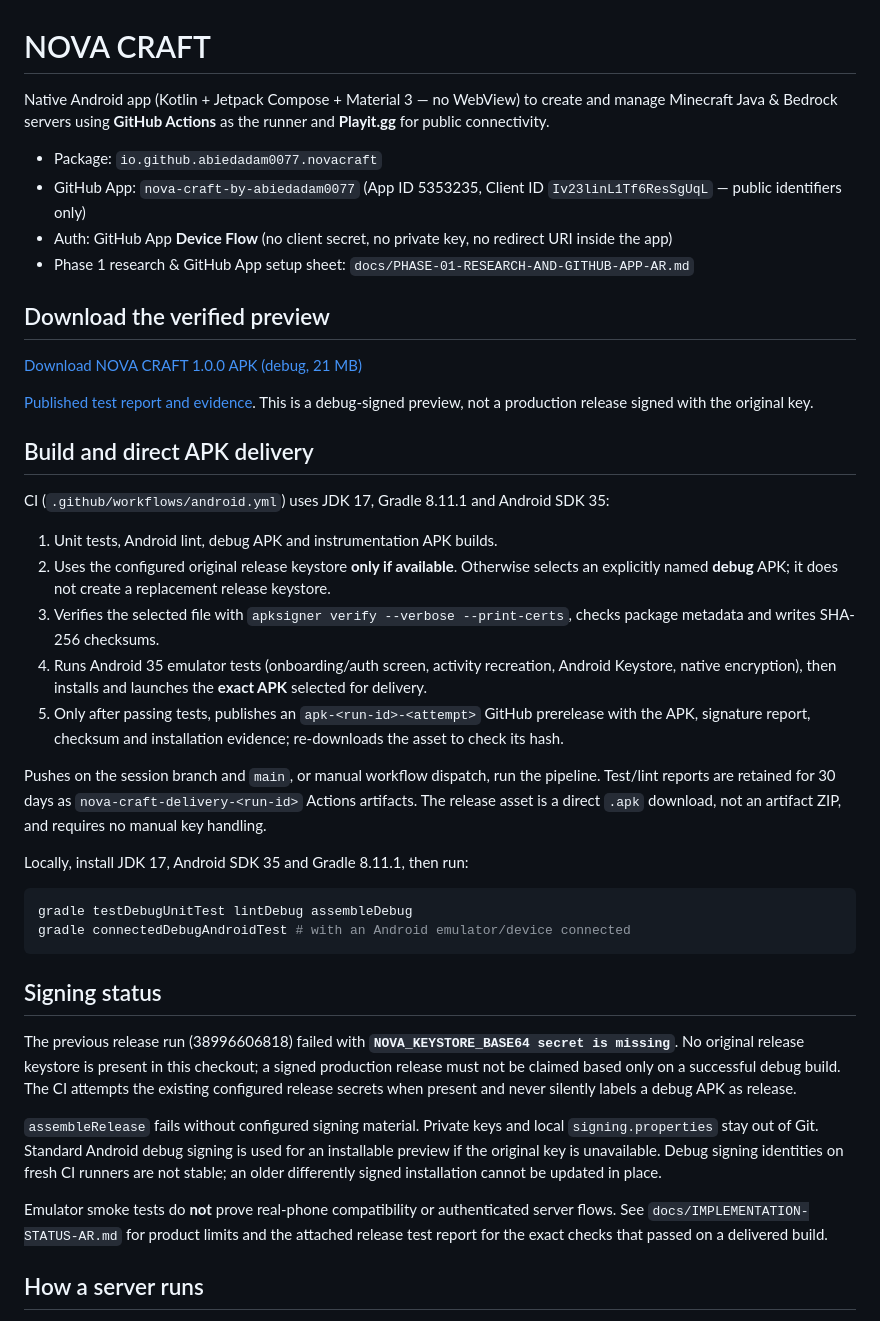
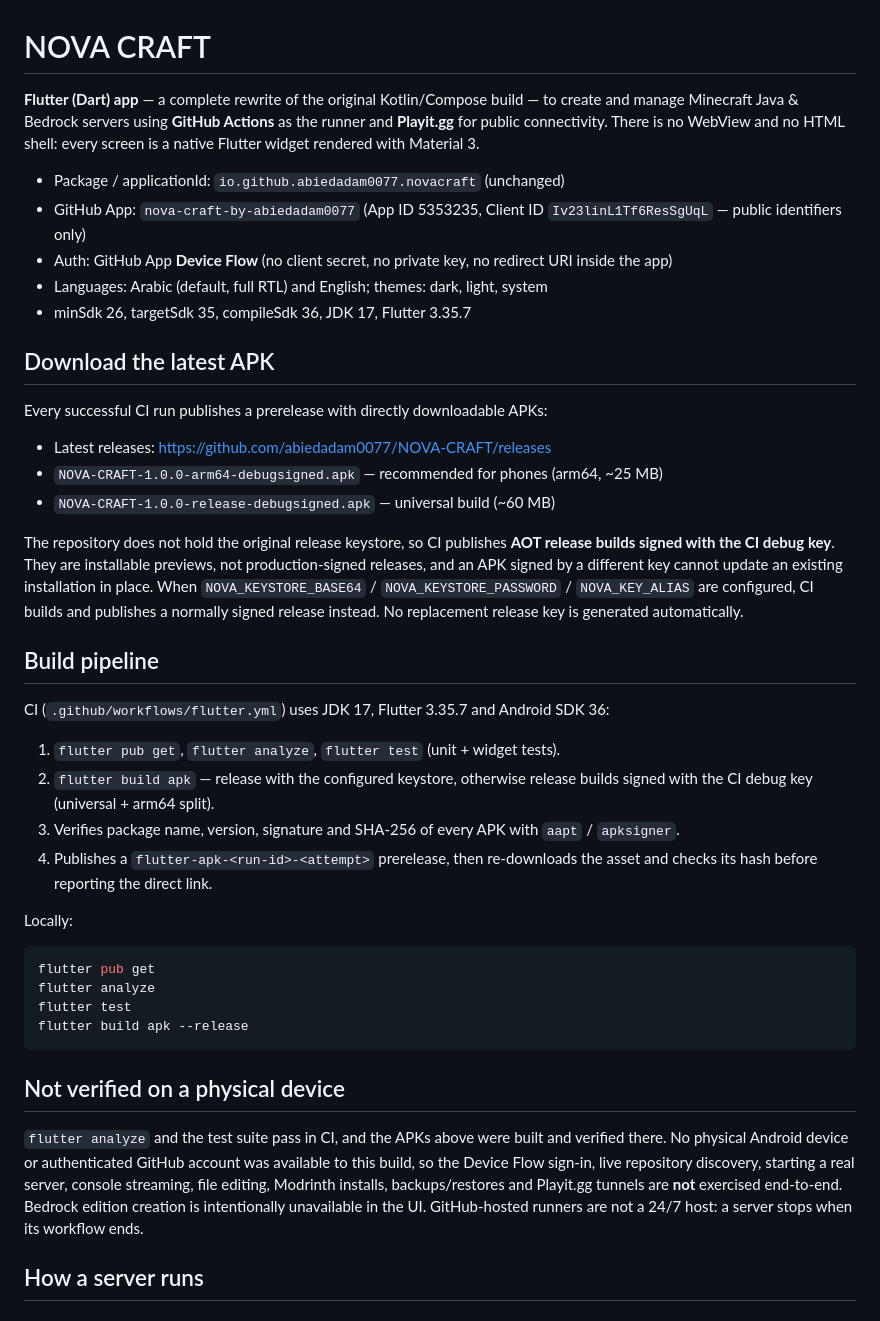
Before and after one commit to abiedadam0077/NOVA-CRAFT, a Markdown page: README.md, the part around the change. GitHub-like rendering.

Commit message:
Document the Flutter rewrite, APK delivery and unverified device flows
Co-authored-by: arena-agent <297053741+arena-agent@users.noreply.github.com>

````diff
--- a/README.md
+++ b/README.md
@@ -1,60 +1,58 @@
 # NOVA CRAFT
 
-Native Android app (Kotlin + Jetpack Compose + Material 3 — no WebView) to create and manage
-Minecraft Java & Bedrock servers using **GitHub Actions** as the runner and **Playit.gg** for public connectivity.
+**Flutter (Dart) app** — a complete rewrite of the original Kotlin/Compose build — to create and
+manage Minecraft Java & Bedrock servers using **GitHub Actions** as the runner and **Playit.gg** for
+public connectivity. There is no WebView and no HTML shell: every screen is a native Flutter
+widget rendered with Material 3.
 
-- Package: `io.github.abiedadam0077.novacraft`
+- Package / applicationId: `io.github.abiedadam0077.novacraft` (unchanged)
 - GitHub App: `nova-craft-by-abiedadam0077` (App ID 5353235, Client ID `Iv23linL1Tf6ResSgUqL` — public identifiers only)
 - Auth: GitHub App **Device Flow** (no client secret, no private key, no redirect URI inside the app)
-- Phase 1 research & GitHub App setup sheet: `docs/PHASE-01-RESEARCH-AND-GITHUB-APP-AR.md`
+- Languages: Arabic (default, full RTL) and English; themes: dark, light, system
+- minSdk 26, targetSdk 35, compileSdk 36, JDK 17, Flutter 3.35.7
 
-## Download the verified preview
+## Download the latest APK
 
-[Download NOVA CRAFT 1.0.0 APK (debug, 21 MB)](https://github.com/abiedadam0077/NOVA-CRAFT/releases/download/tested-apk-38998610684/NOVA-CRAFT-1.0.0-debug.apk)
+Every successful CI run publishes a prerelease with directly downloadable APKs:
 
-[Published test report and evidence](https://github.com/abiedadam0077/NOVA-CRAFT/releases/tag/tested-apk-38998610684).
-This is a debug-signed preview, not a production release signed with the original key.
+- Latest releases: <https://github.com/abiedadam0077/NOVA-CRAFT/releases>
+- `NOVA-CRAFT-1.0.0-arm64-debugsigned.apk` — recommended for phones (arm64, ~25 MB)
+- `NOVA-CRAFT-1.0.0-release-debugsigned.apk` — universal build (~60 MB)
 
-## Build and direct APK delivery
+The repository does not hold the original release keystore, so CI publishes **AOT release builds
+signed with the CI debug key**. They are installable previews, not production-signed releases, and
+an APK signed by a different key cannot update an existing installation in place. When
+`NOVA_KEYSTORE_BASE64` / `NOVA_KEYSTORE_PASSWORD` / `NOVA_KEY_ALIAS` are configured, CI builds and
+publishes a normally signed release instead. No replacement release key is generated automatically.
 
-CI (`.github/workflows/android.yml`) uses JDK 17, Gradle 8.11.1 and Android SDK 35:
+## Build pipeline
 
-1. Unit tests, Android lint, debug APK and instrumentation APK builds.
-2. Uses the configured original release keystore **only if available**. Otherwise selects an
-   explicitly named **debug** APK; it does not create a replacement release keystore.
-3. Verifies the selected file with `apksigner verify --verbose --print-certs`, checks package
-   metadata and writes SHA-256 checksums.
-4. Runs Android 35 emulator tests (onboarding/auth screen, activity recreation, Android Keystore,
-   native encryption), then installs and launches the **exact APK** selected for delivery.
-5. Only after passing tests, publishes an `apk-<run-id>-<attempt>` GitHub prerelease with the APK,
-   signature report, checksum and installation evidence; re-downloads the asset to check its hash.
+CI (`.github/workflows/flutter.yml`) uses JDK 17, Flutter 3.35.7 and Android SDK 36:
 
-Pushes on the session branch and `main`, or manual workflow dispatch, run the pipeline.
-Test/lint reports are retained for 30 days as `nova-craft-delivery-<run-id>` Actions artifacts.
-The release asset is a direct `.apk` download, not an artifact ZIP, and requires no manual key handling.
+1. `flutter pub get`, `flutter analyze`, `flutter test` (unit + widget tests).
+2. `flutter build apk` — release with the configured keystore, otherwise release builds signed with
+   the CI debug key (universal + arm64 split).
+3. Verifies package name, version, signature and SHA-256 of every APK with `aapt` / `apksigner`.
+4. Publishes a `flutter-apk-<run-id>-<attempt>` prerelease, then re-downloads the asset and checks
+   its hash before reporting the direct link.
 
-Locally, install JDK 17, Android SDK 35 and Gradle 8.11.1, then run:
+Locally:
 
 ```sh
-gradle testDebugUnitTest lintDebug assembleDebug
-gradle connectedDebugAndroidTest # with an Android emulator/device connected
+flutter pub get
+flutter analyze
+flutter test
+flutter build apk --release
 ```
 
-## Signing status
+## Not verified on a physical device
 
-The previous release run (38996606818) failed with **`NOVA_KEYSTORE_BASE64 secret is missing`**.
-No original release keystore is present in this checkout; a signed production release must not be
-claimed based only on a successful debug build. The CI attempts the existing configured release
-secrets when present and never silently labels a debug APK as release.
-
-`assembleRelease` fails without configured signing material. Private keys and local
-`signing.properties` stay out of Git. Standard Android debug signing is used for an installable
-preview if the original key is unavailable. Debug signing identities on fresh CI runners are not
-stable; an older differently signed installation cannot be updated in place.
-
-Emulator smoke tests do **not** prove real-phone compatibility or authenticated server flows.
-See `docs/IMPLEMENTATION-STATUS-AR.md` for product limits and the attached release test report
-for the exact checks that passed on a delivered build.
+`flutter analyze` and the test suite pass in CI, and the APKs above were built and verified there.
+No physical Android device or authenticated GitHub account was available to this build, so the
+Device Flow sign-in, live repository discovery, starting a real server, console streaming, file
+editing, Modrinth installs, backups/restores and Playit.gg tunnels are **not** exercised end-to-end.
+Bedrock edition creation is intentionally unavailable in the UI. GitHub-hosted runners are not a
+24/7 host: a server stops when its workflow ends.
 
 ## How a server runs
 
````
